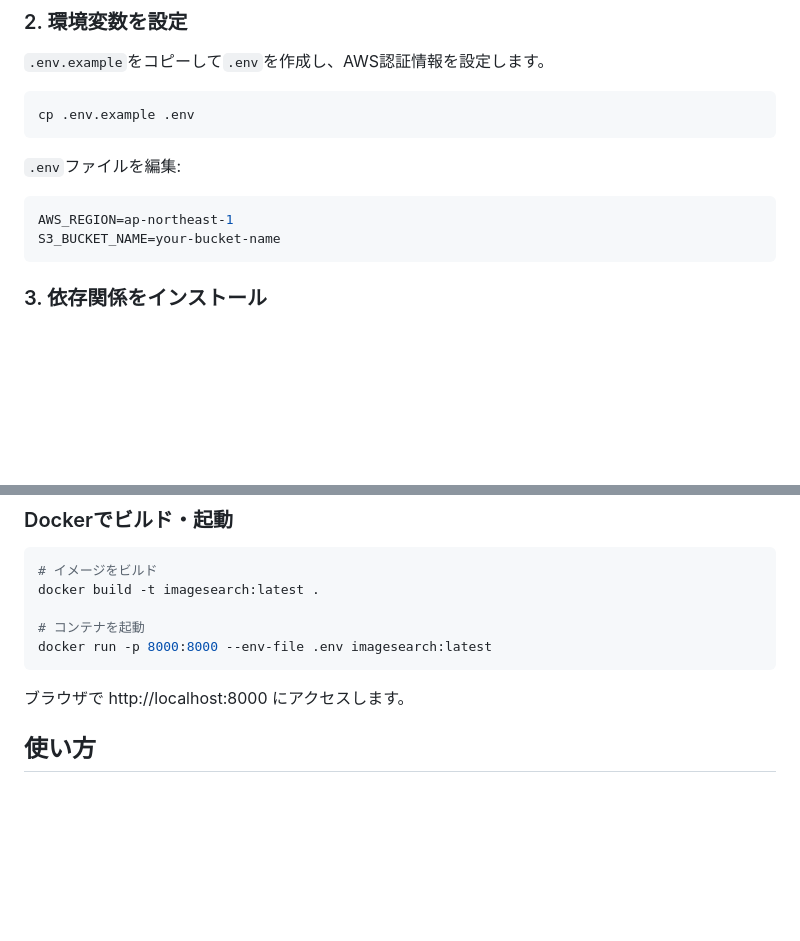
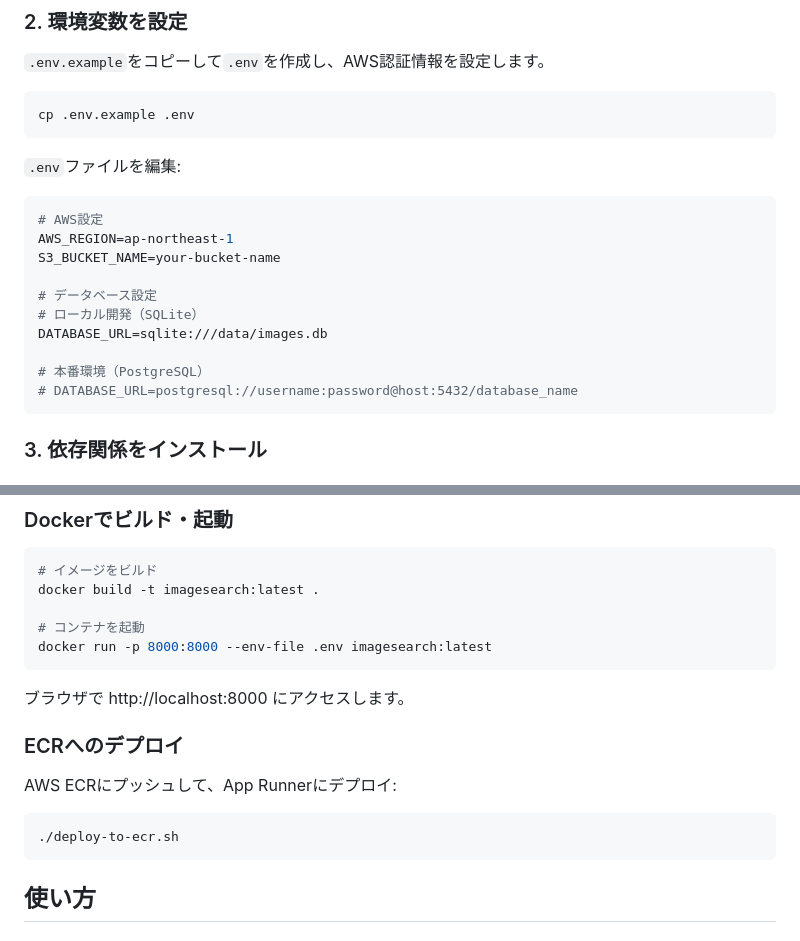
Before and after one commit to minaR0404/ImageSearch, a Markdown page: README.md, 2 parts joined by grey strips. Drawn GitHub-style; blank space fills up the shorter version.

````diff
--- a/README.md
+++ b/README.md
@@ -37,8 +46,16 @@ cp .env.example .env
 `.env`ファイルを編集:
 
 ```env
+# AWS設定
 AWS_REGION=ap-northeast-1
 S3_BUCKET_NAME=your-bucket-name
+
+# データベース設定
+# ローカル開発（SQLite）
+DATABASE_URL=sqlite:///data/images.db
+
+# 本番環境（PostgreSQL）
+# DATABASE_URL=postgresql://username:password@host:5432/database_name
 ```
 
 ### 3. 依存関係をインストール
@@ -80,6 +97,14 @@ docker run -p 8000:8000 --env-file .env imagesearch:latest
 ```
 
 ブラウザで http://localhost:8000 にアクセスします。
+
+### ECRへのデプロイ
+
+AWS ECRにプッシュして、App Runnerにデプロイ:
+
+```bash
+./deploy-to-ecr.sh
+```
 
 ## 使い方
 
````
Also changed, not shown: other parts of README.md (+33 -9 lines).
